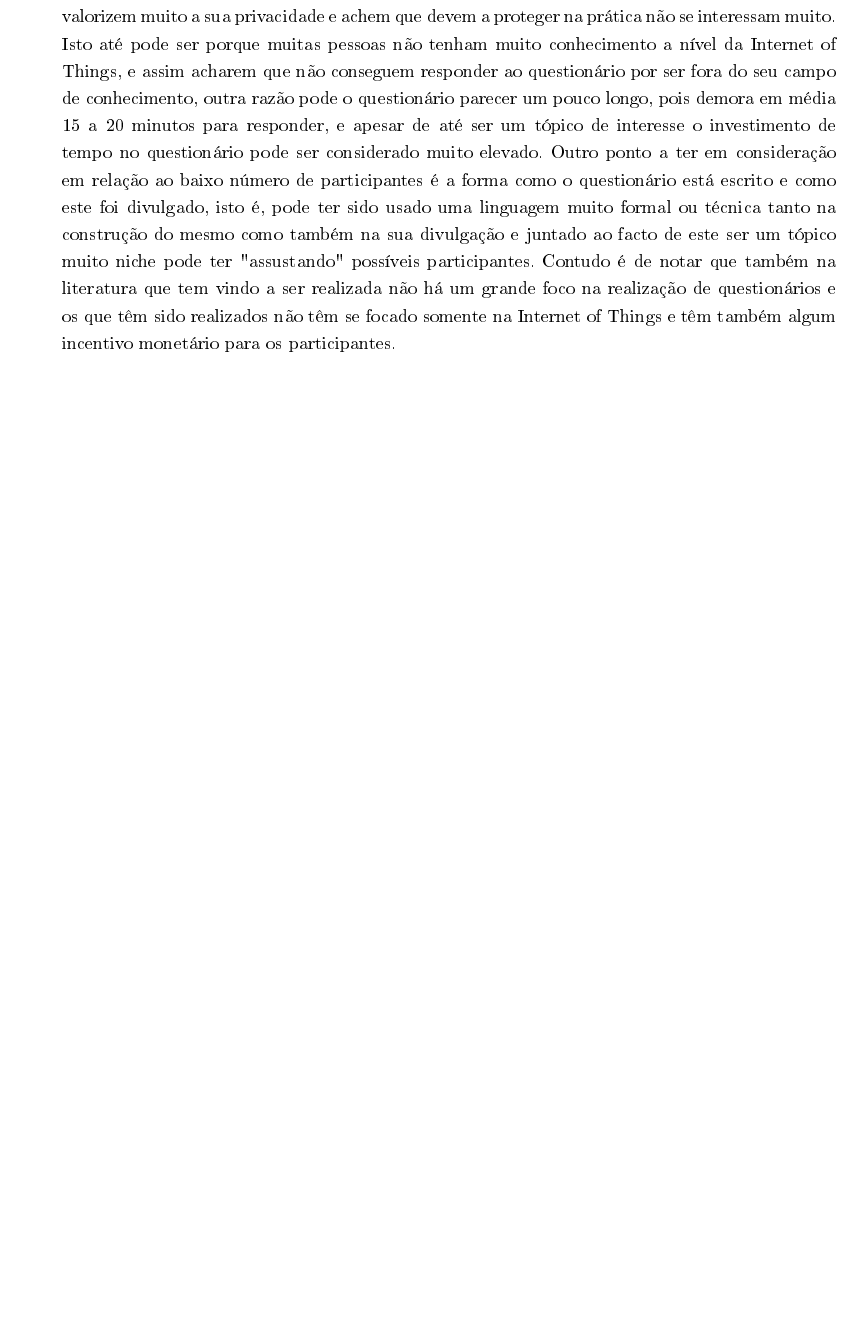
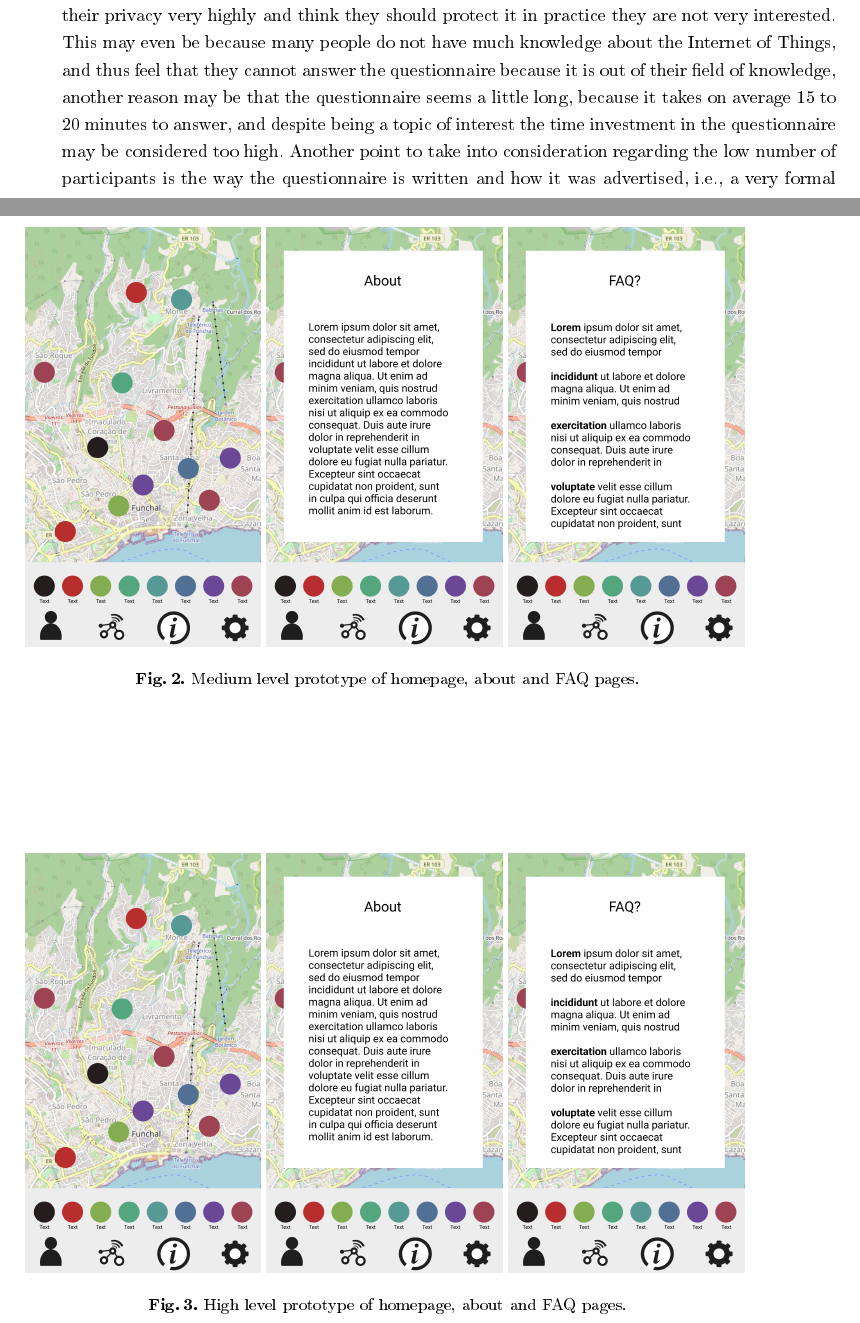
Before and after one commit to nelson-vieira/masters-thesis, a LaTeX thesis (masters-thesis/thesis/thesis.tex, which reads masters-thesis/thesis/chapters/5_chapter.tex): part of page 23 of 31 before the commit and two parts of pages 24 and 25 of 35 after it, the two joined at a grey line, cut at the place of the change, the shorter picture padded with empty space. The pictures show the PDF file masters-thesis/thesis/thesis.pdf that the author committed with the source.

Commit message:
Add low level prototype images
Signed-off-by: Nelson Vieira <2080511@student.uma.pt>

```diff
--- a/masters-thesis/thesis/chapters/5_chapter.tex
+++ b/masters-thesis/thesis/chapters/5_chapter.tex
@@ -289,3 +289,34 @@ refinement of the application. Because of the exploratory nature of this
 work the application might suffer alterations to the design, specially in
 the testing stage, and also depending on the results of the study.
 
+\section{Prototype}
+
+\begin{figure}
+    \begin{center}
+        \includegraphics[width=130pt]{../assets/images/low_homepage.png}
+        \includegraphics[width=130pt]{../assets/images/low_about.png}
+        \includegraphics[width=130pt]{../assets/images/low_more_info.png}
+        \caption{Low level prototype of homepage, about and FAQ pages.}
+        \label{fig:lowlevelprototype}
+    \end{center}
+\end{figure}
+
+\begin{figure}
+    \begin{center}
+        \includegraphics[width=130pt]{../assets/images/low_homepage.png}
+        \includegraphics[width=130pt]{../assets/images/low_about.png}
+        \includegraphics[width=130pt]{../assets/images/low_more_info.png}
+        \caption{Medium level prototype of homepage, about and FAQ pages.}
+        \label{fig:mediumlevelprototype}
+    \end{center}
+\end{figure}
+
+\begin{figure}
+    \begin{center}
+        \includegraphics[width=130pt]{../assets/images/low_homepage.png}
+        \includegraphics[width=130pt]{../assets/images/low_about.png}
+        \includegraphics[width=130pt]{../assets/images/low_more_info.png}
+        \caption{High level prototype of homepage, about and FAQ pages.}
+        \label{fig:highlevelprototype}
+    \end{center}
+\end{figure}
@@ -301,16 +325,0 @@ pois apesar de parecer que muitas pessoas valorizem muito a sua privacidade
-e achem que devem a proteger na prática não se interessam muito. Isto até
-pode ser porque muitas pessoas não tenham muito conhecimento a nível da
-Internet of Things, e assim acharem que não conseguem responder ao questionário
-por ser fora do seu campo de conhecimento, outra razão pode o questionário
-parecer um pouco longo, pois demora em média 15 a 20 minutos para responder,
-e apesar de até ser um tópico de interesse o investimento de tempo no
-questionário pode ser considerado muito elevado. Outro ponto a ter em consideração
-em relação ao baixo número de participantes é a forma como o questionário
-está escrito e como este foi divulgado, isto é, pode ter sido usado
-uma linguagem muito formal ou técnica tanto na construção do mesmo como
-também na sua divulgação e juntado ao facto de este ser um tópico muito niche
-pode ter "assustando" possíveis participantes. Contudo é de notar que
-também na literatura que tem vindo a ser realizada não há um grande foco
-na realização de questionários e os que têm sido realizados não têm se
-focado somente na Internet of Things e têm também algum incentivo monetário
-para os participantes.
@@ -316,0 +333,10 @@ para os participantes.
+highly and think they should protect it in practice they are not very
+interested. This may even be because many people do not have much knowledge
+about the Internet of Things, and thus feel that they cannot answer the
+questionnaire because it is out of their field of knowledge, another
+reason may be that the questionnaire seems a little long, because it
+takes on average 15 to 20 minutes to answer, and despite being a topic
+of interest the time investment in the questionnaire may be considered
+too high. Another point to take into consideration regarding the low
+number of participants is the way the questionnaire is written and how
+it was advertised, i.e., a very formal or technical language may have
```
Also changed, not shown: masters-thesis/thesis/assets/images/low_about.png (added), masters-thesis/thesis/assets/images/low_homepage.png (added), masters-thesis/thesis/assets/images/low_more_info.png (added), masters-thesis/thesis/assets/images/uma_logo.png, masters-thesis/thesis/thesis.pdf, masters-thesis/thesis/chapters/5_chapter.tex (46 more changed lines).
